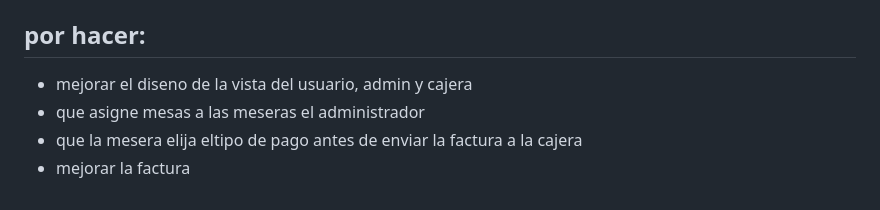
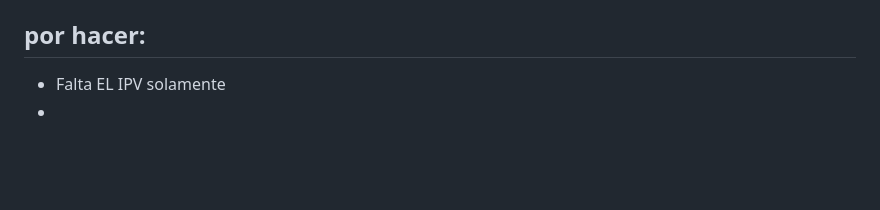
Before and after one commit to CubanDev24/ProyectoMipyme, a Markdown page: README.md, the part around the change. GitHub-like rendering; blank space fills up the shorter version.

Commit message:
Primera versión del proyecto restaurante para pruebas(Demo) Actualizacion Fin del demo

```diff
--- a/README.md
+++ b/README.md
@@ -105,7 +105,5 @@ con el botón **Imprimir QR**.
 
 
 ## por hacer:
-- mejorar el diseno de la vista del usuario, admin y cajera
-- que asigne mesas a las meseras el administrador
-- que la mesera elija eltipo de pago antes de enviar la factura a la cajera
-- mejorar la factura
+-  Falta EL IPV solamente
+-
```
